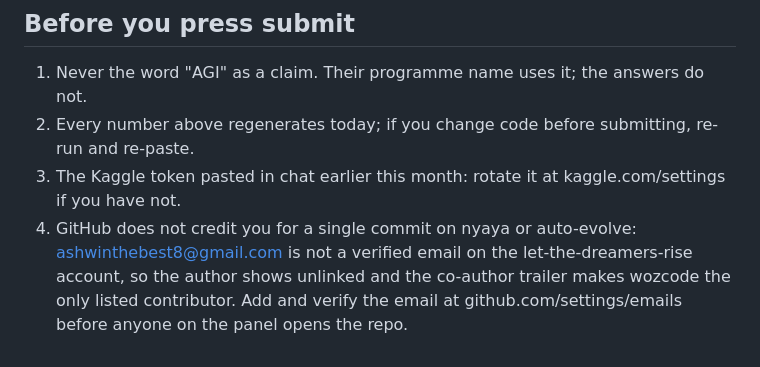
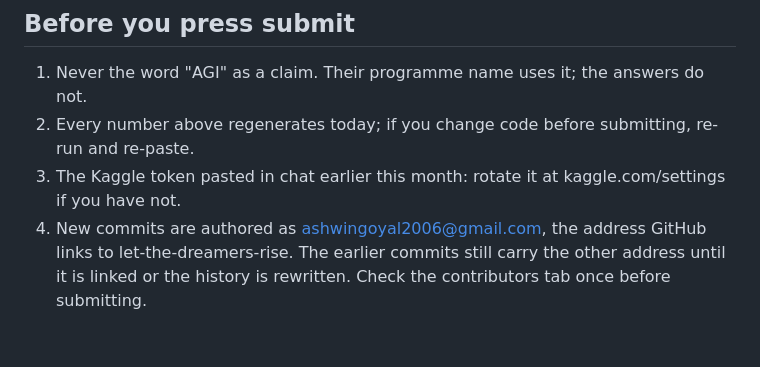
Before and after one commit to let-the-dreamers-rise/nyaya, a Markdown page: docs/SENTIENT-FORM.md, the part around the change. Rendered like a GitHub page.

Commit message:
docs: note the author address on earlier commits

```diff
--- a/docs/SENTIENT-FORM.md
+++ b/docs/SENTIENT-FORM.md
@@ -175,9 +175,7 @@ delegation does not work on this benchmark, and the report says so.
    submitting, re-run and re-paste.
 3. The Kaggle token pasted in chat earlier this month: rotate it at
    kaggle.com/settings if you have not.
-4. GitHub does not credit you for a single commit on nyaya or auto-evolve:
-   ashwinthebest8@gmail.com is not a verified email on the
-   let-the-dreamers-rise account, so the author shows unlinked and the
-   co-author trailer makes wozcode the only listed contributor. Add and
-   verify the email at github.com/settings/emails before anyone on the panel
-   opens the repo.
+4. New commits are authored as ashwingoyal2006@gmail.com, the address GitHub
+   links to let-the-dreamers-rise. The earlier commits still carry the other
+   address until it is linked or the history is rewritten. Check the
+   contributors tab once before submitting.
```
